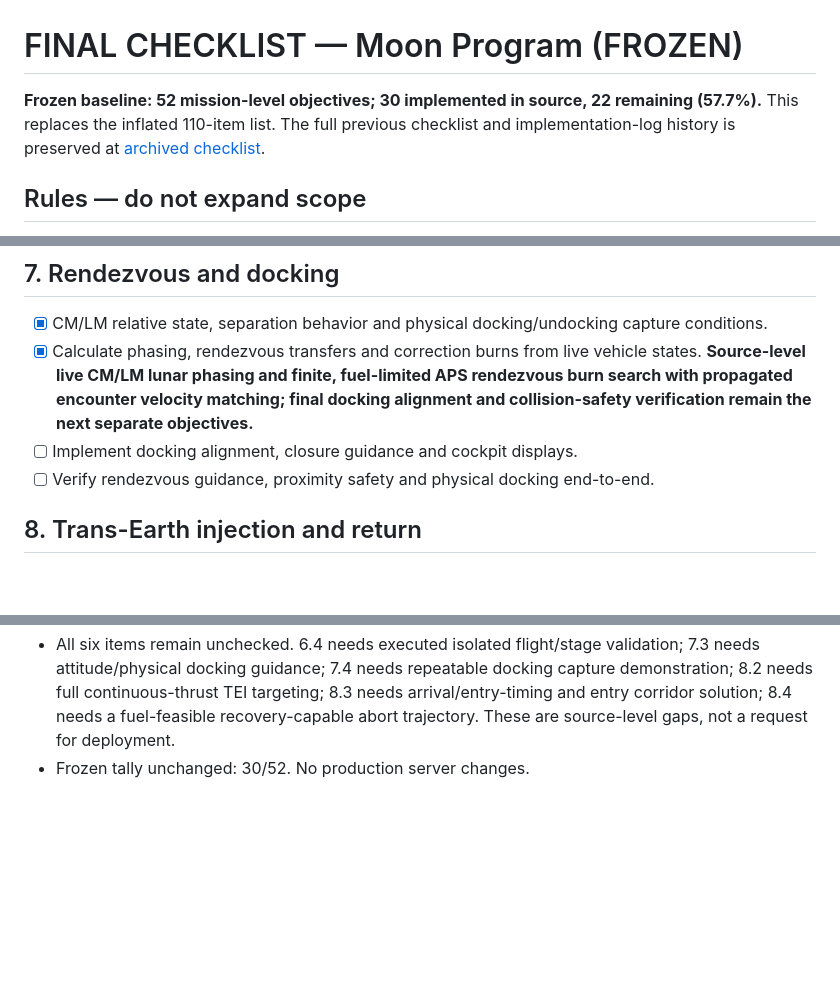
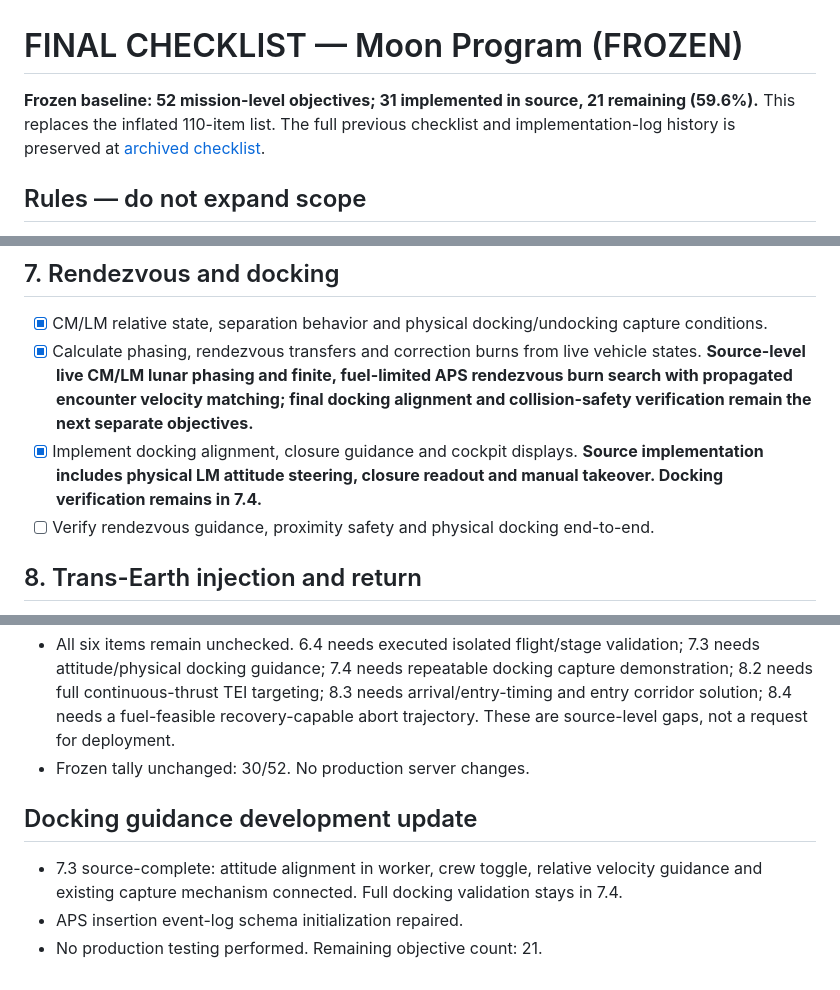
Before and after one commit to igexoresearch-wq/moonprogram, a Markdown page: FINAL_CHECKLIST.md, 3 parts joined by grey strips. Drawn GitHub-style; blank space fills up the shorter version.

Commit message:
Update docking source implementation checklist to 31 of 52

```diff
--- a/FINAL_CHECKLIST.md
+++ b/FINAL_CHECKLIST.md
@@ -1,6 +1,6 @@
 # FINAL CHECKLIST — Moon Program (FROZEN)
 
-**Frozen baseline: 52 mission-level objectives; 30 implemented in source, 22 remaining (57.7%).** This replaces the inflated 110-item list. The full previous checklist and implementation-log history is preserved at [archived checklist](docs/FINAL_CHECKLIST_ARCHIVE_2026-11-03.md).
+**Frozen baseline: 52 mission-level objectives; 31 implemented in source, 21 remaining (59.6%).** This replaces the inflated 110-item list. The full previous checklist and implementation-log history is preserved at [archived checklist](docs/FINAL_CHECKLIST_ARCHIVE_2026-11-03.md).
 
 ## Rules — do not expand scope
 - **Fixed denominator: 52.** Do not add, split, or subdivide objectives, or change completion criteria without the user's explicit approval. Bug fixes, tests, safety guards, commit counts, and subtasks belong *inside* an existing objective, not as new checkboxes.
@@ -48,7 +48,7 @@
 ## 7. Rendezvous and docking
 - [x] CM/LM relative state, separation behavior and physical docking/undocking capture conditions.
 - [x] Calculate phasing, rendezvous transfers and correction burns from live vehicle states. **Source-level live CM/LM lunar phasing and finite, fuel-limited APS rendezvous burn search with propagated encounter velocity matching; final docking alignment and collision-safety verification remain the next separate objectives.**
-- [ ] Implement docking alignment, closure guidance and cockpit displays.
+- [x] Implement docking alignment, closure guidance and cockpit displays. **Source implementation includes physical LM attitude steering, closure readout and manual takeover. Docking verification remains in 7.4.**
 - [ ] Verify rendezvous guidance, proximity safety and physical docking end-to-end.
 
 ## 8. Trans-Earth injection and return
@@ -294,3 +294,8 @@ The previous checklist contains 110 finer-grained entries and implementation log
 - Integrated protected SPS fuel reserve calculation into FIDO TEI results (af108a2), instead of showing departure delta-v without available fuel reserve.
 - All six items remain unchecked. 6.4 needs executed isolated flight/stage validation; 7.3 needs attitude/physical docking guidance; 7.4 needs repeatable docking capture demonstration; 8.2 needs full continuous-thrust TEI targeting; 8.3 needs arrival/entry-timing and entry corridor solution; 8.4 needs a fuel-feasible recovery-capable abort trajectory. These are source-level gaps, not a request for deployment.
 - Frozen tally unchanged: 30/52. No production server changes.
+
+## Docking guidance development update
+- 7.3 source-complete: attitude alignment in worker, crew toggle, relative velocity guidance and existing capture mechanism connected. Full docking validation stays in 7.4.
+- APS insertion event-log schema initialization repaired.
+- No production testing performed. Remaining objective count: 21.
```
